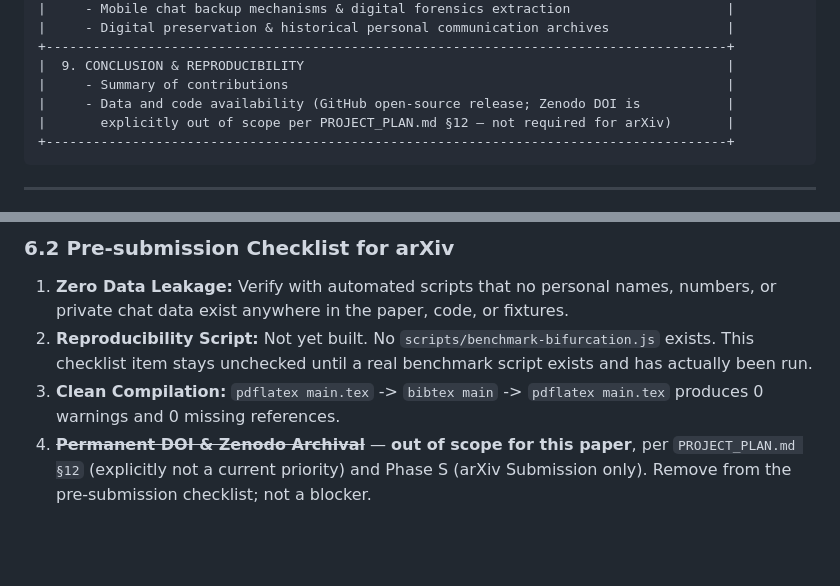
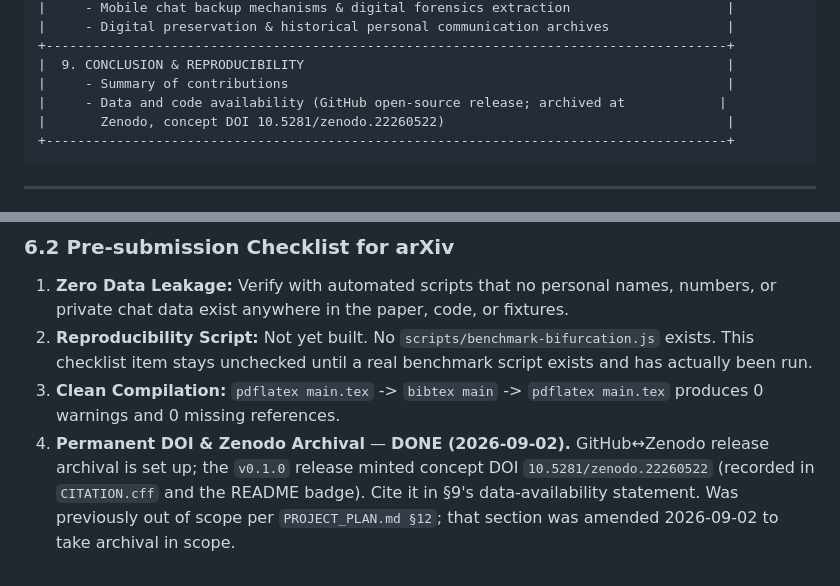
Before and after one commit to stiFFLer-codes/champ-pipeline, a Markdown page: docs/PAPER_BLUEPRINT.md, 2 parts joined by grey strips. Rendered like a GitHub page; blank space fills up the shorter version.

````diff
--- a/docs/PAPER_BLUEPRINT.md
+++ b/docs/PAPER_BLUEPRINT.md
@@ -360,8 +360,8 @@ Recorded so a later drafting session cannot reintroduce them:
 +---------------------------------------------------------------------------------------+
 |  9. CONCLUSION & REPRODUCIBILITY                                                      |
 |     - Summary of contributions                                                        |
-|     - Data and code availability (GitHub open-source release; Zenodo DOI is           |
-|       explicitly out of scope per PROJECT_PLAN.md §12 — not required for arXiv)       |
+|     - Data and code availability (GitHub open-source release; archived at            |
+|       Zenodo, concept DOI 10.5281/zenodo.22260522)                                    |
 +---------------------------------------------------------------------------------------+
 ```
 
@@ -442,4 +442,4 @@ paper/
 1. **Zero Data Leakage:** Verify with automated scripts that no personal names, numbers, or private chat data exist anywhere in the paper, code, or fixtures.
 2. **Reproducibility Script:** Not yet built. No `scripts/benchmark-bifurcation.js` exists. This checklist item stays unchecked until a real benchmark script exists and has actually been run.
 3. **Clean Compilation:** `pdflatex main.tex` -> `bibtex main` -> `pdflatex main.tex` produces 0 warnings and 0 missing references.
-4. ~~**Permanent DOI & Zenodo Archival**~~ — **out of scope for this paper**, per `PROJECT_PLAN.md §12` (explicitly not a current priority) and Phase S (arXiv Submission only). Remove from the pre-submission checklist; not a blocker.
+4. **Permanent DOI & Zenodo Archival** — **DONE (2026-09-02).** GitHub↔Zenodo release archival is set up; the `v0.1.0` release minted concept DOI `10.5281/zenodo.22260522` (recorded in `CITATION.cff` and the README badge). Cite it in §9's data-availability statement. Was previously out of scope per `PROJECT_PLAN.md §12`; that section was amended 2026-09-02 to take archival in scope.
````
Also changed, not shown: CLAUDE.md (+4 -2 lines), PROJECT_PLAN.md (+9 -1 lines).
